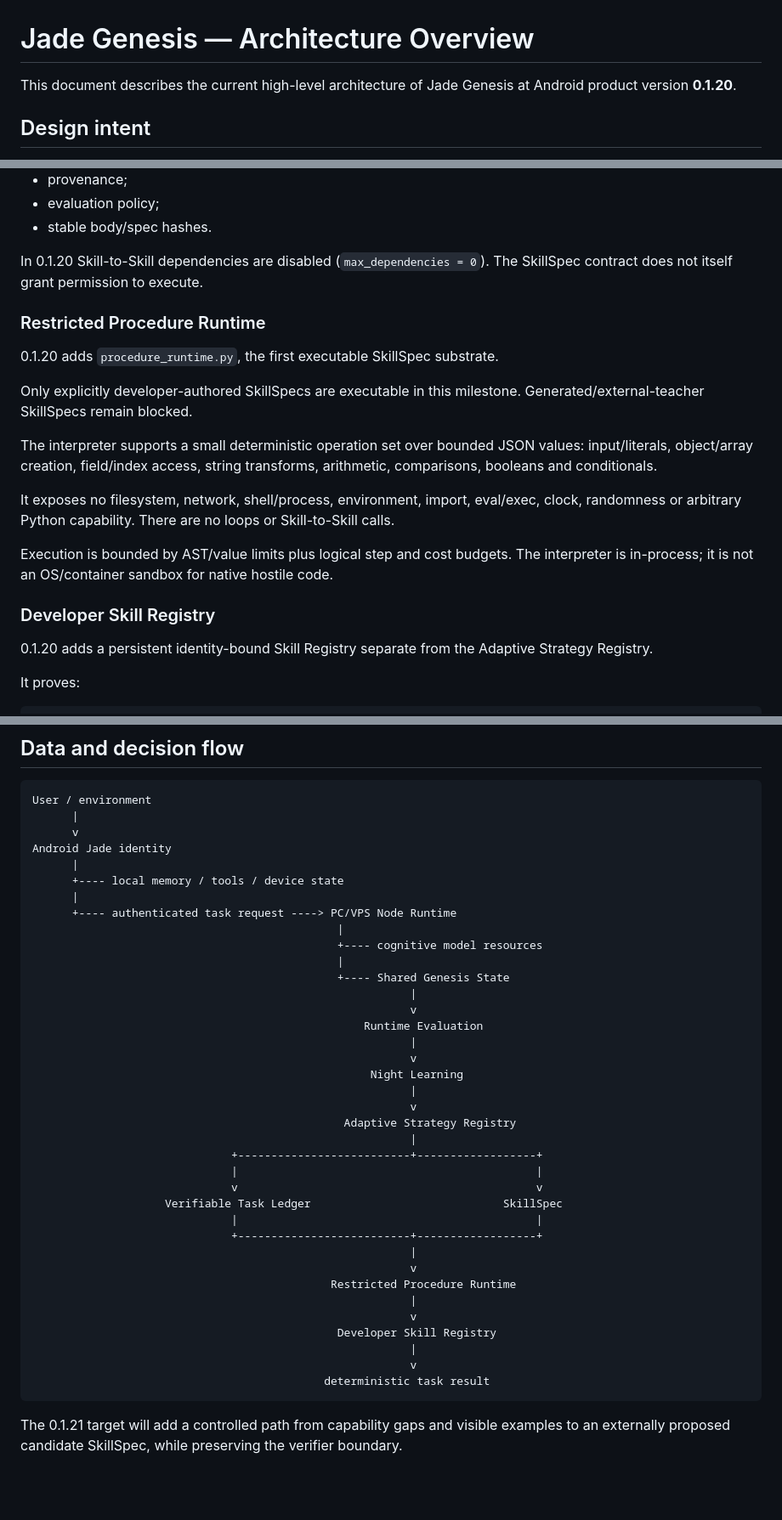
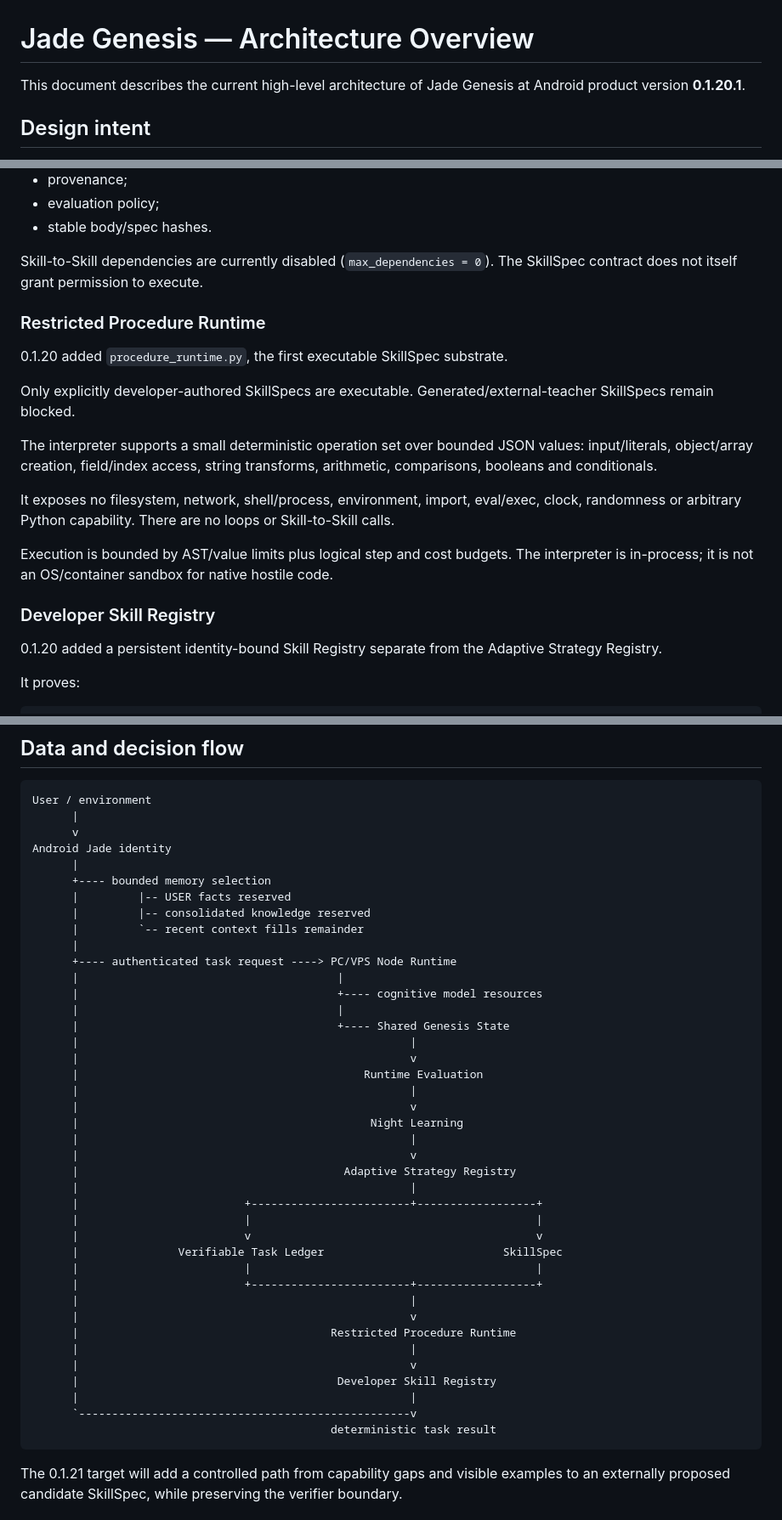
Before and after one commit to vadorus/Jade-genesis, a Markdown page: docs/ARCHITECTURE_OVERVIEW.md, 3 parts joined by grey strips. Shown at 85% size. Drawn GitHub-style; blank space fills up the shorter version.

Commit message:
docs(architecture): reflect 0.1.20.1 cognitive plumbing

````diff
--- a/docs/ARCHITECTURE_OVERVIEW.md
+++ b/docs/ARCHITECTURE_OVERVIEW.md
@@ -1,6 +1,6 @@
 # Jade Genesis — Architecture Overview
 
-This document describes the current high-level architecture of Jade Genesis at Android product version **0.1.20**.
+This document describes the current high-level architecture of Jade Genesis at Android product version **0.1.20.1**.
 
 ## Design intent
 
@@ -108,13 +135,13 @@ It contains:
 - evaluation policy;
 - stable body/spec hashes.
 
-In 0.1.20 Skill-to-Skill dependencies are disabled (`max_dependencies = 0`). The SkillSpec contract does not itself grant permission to execute.
+Skill-to-Skill dependencies are currently disabled (`max_dependencies = 0`). The SkillSpec contract does not itself grant permission to execute.
 
 ### Restricted Procedure Runtime
 
-0.1.20 adds `procedure_runtime.py`, the first executable SkillSpec substrate.
+0.1.20 added `procedure_runtime.py`, the first executable SkillSpec substrate.
 
-Only explicitly developer-authored SkillSpecs are executable in this milestone. Generated/external-teacher SkillSpecs remain blocked.
+Only explicitly developer-authored SkillSpecs are executable. Generated/external-teacher SkillSpecs remain blocked.
 
 The interpreter supports a small deterministic operation set over bounded JSON values: input/literals, object/array creation, field/index access, string transforms, arithmetic, comparisons, booleans and conditionals.
 
@@ -124,7 +151,7 @@ Execution is bounded by AST/value limits plus logical step and cost budgets. The
 
 ### Developer Skill Registry
 
-0.1.20 adds a persistent identity-bound Skill Registry separate from the Adaptive Strategy Registry.
+0.1.20 added a persistent identity-bound Skill Registry separate from the Adaptive Strategy Registry.
 
 It proves:
 
@@ -148,38 +175,41 @@ User / environment
       v
 Android Jade identity
       |
-      +---- local memory / tools / device state
+      +---- bounded memory selection
+      |         |-- USER facts reserved
+      |         |-- consolidated knowledge reserved
+      |         `-- recent context fills remainder
       |
       +---- authenticated task request ----> PC/VPS Node Runtime
-                                              |
-                                              +---- cognitive model resources
-                                              |
-                                              +---- Shared Genesis State
-                                                         |
-                                                         v
-                                                  Runtime Evaluation
-                                                         |
-                                                         v
-                                                   Night Learning
-                                                         |
-                                                         v
-                                               Adaptive Strategy Registry
-                                                         |
-                              +--------------------------+------------------+
-                              |                                             |
-                              v                                             v
-                    Verifiable Task Ledger                             SkillSpec
-                              |                                             |
-                              +--------------------------+------------------+
-                                                         |
-                                                         v
-                                             Restricted Procedure Runtime
-                                                         |
-                                                         v
-                                              Developer Skill Registry
-                                                         |
-                                                         v
-                                            deterministic task result
+      |                                       |
+      |                                       +---- cognitive model resources
+      |                                       |
+      |                                       +---- Shared Genesis State
+      |                                                  |
+      |                                                  v
+      |                                           Runtime Evaluation
+      |                                                  |
+      |                                                  v
+      |                                            Night Learning
+      |                                                  |
+      |                                                  v
+      |                                        Adaptive Strategy Registry
+      |                                                  |
+      |                         +------------------------+------------------+
+      |                         |                                           |
+      |                         v                                           v
+      |               Verifiable Task Ledger                           SkillSpec
+      |                         |                                           |
+      |                         +------------------------+------------------+
+      |                                                  |
+      |                                                  v
+      |                                      Restricted Procedure Runtime
+      |                                                  |
+      |                                                  v
+      |                                       Developer Skill Registry
+      |                                                  |
+      `--------------------------------------------------v
+                                             deterministic task result
 ```
 
 The 0.1.21 target will add a controlled path from capability gaps and visible examples to an externally proposed candidate SkillSpec, while preserving the verifier boundary.
````
Also changed, not shown: other parts of docs/ARCHITECTURE_OVERVIEW.md (+45 -6 lines).
